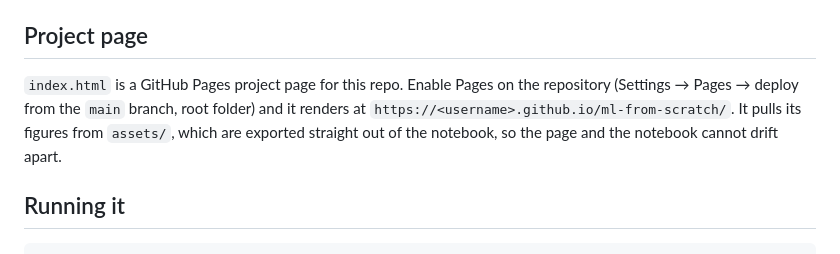
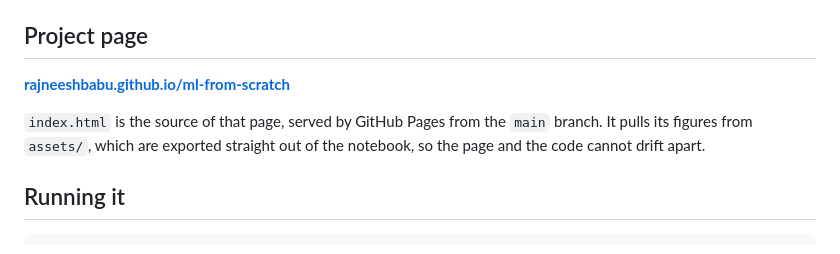
Before and after one commit to rajneeshbabu/ml-from-scratch, a Markdown page: README.md, the part around one of its changes. Drawn GitHub-style.

Commit message:
Add project page badges and live link to the README

```diff
--- a/README.md
+++ b/README.md
@@ -52,11 +60,11 @@ framework-style abstractions.
 
 ## Project page
 
-`index.html` is a GitHub Pages project page for this repo. Enable Pages on the repository
-(Settings → Pages → deploy from the `main` branch, root folder) and it renders at
-`https://<username>.github.io/ml-from-scratch/`. It pulls its figures from `assets/`,
-which are exported straight out of the notebook, so the page and the notebook cannot
-drift apart.
+**[rajneeshbabu.github.io/ml-from-scratch](https://rajneeshbabu.github.io/ml-from-scratch/)**
+
+`index.html` is the source of that page, served by GitHub Pages from the `main` branch.
+It pulls its figures from `assets/`, which are exported straight out of the notebook, so
+the page and the code cannot drift apart.
 
 ## Running it
 
```
Also changed, not shown: other parts of README.md (+8 -0 lines).
